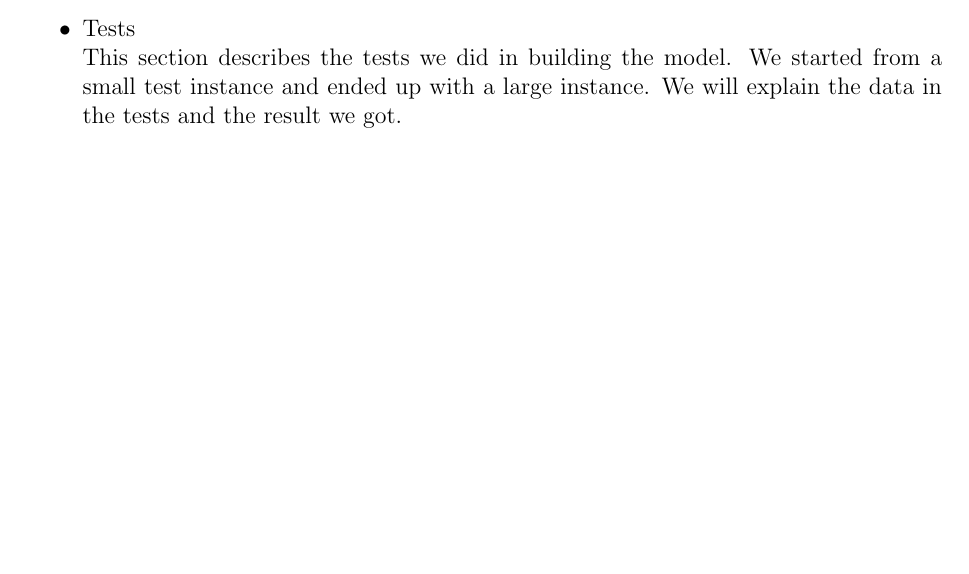
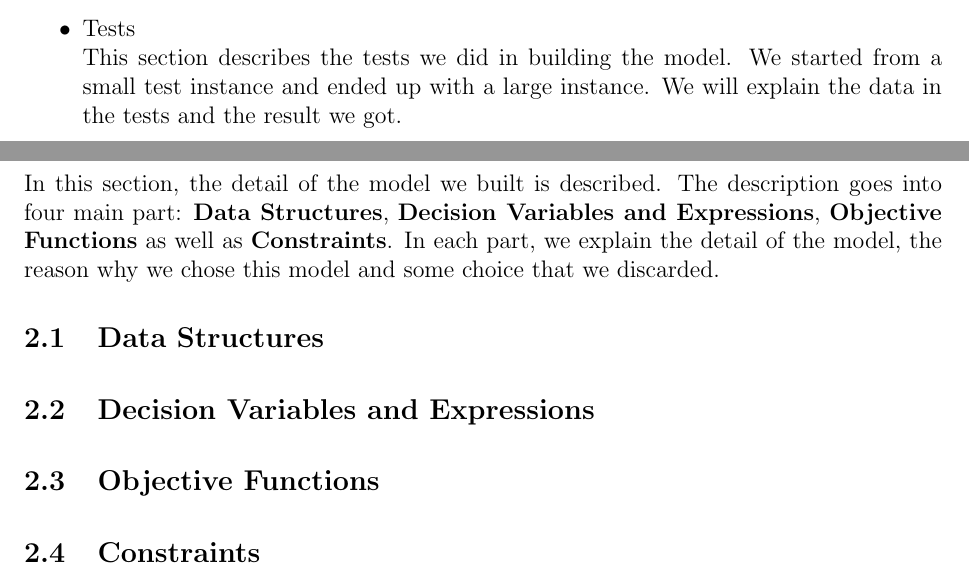
Before and after one commit to t-liu93/2IMI25-Assignment, a LaTeX problem sheet (Assignment2/2IMI25-Assignment2-Report.tex): part of page 3 of 5 before the commit and two parts of pages 3 and 4 of 5 after it, the two joined at a grey line, cut so that both start at the same text, the shorter picture padded with empty space. Compiled offline with pdfLaTeX.

Commit message:
#Temp version

```diff
--- a/Assignment2/2IMI25-Assignment2-Report.tex
+++ b/Assignment2/2IMI25-Assignment2-Report.tex
@@ -88,6 +88,21 @@ This report is divided into three sections.
 
 \section{Model Description}
 
+In this section, the detail of the model we built is described. The description goes into four main part: \textbf{Data Structures}, \textbf{Decision Variables and Expressions}, \textbf{Objective Functions} as well as \textbf{Constraints}. In each part, we explain the detail of the model, the reason why we chose this model and some choice that we discarded.
+
+\subsection{Data Structures}
+\twoline
+
+\subsection{Decision Variables and Expressions}
+\twoline
+
+\subsection{Objective Functions}
+\twoline
+
+\subsection{Constraints}
+
+
+
 \newpage
 
 \section{Tests}
```
Also changed, not shown: Assignment2/2IMI25-Assignment2-Report.tex (2 more changed lines), 1 other file.
